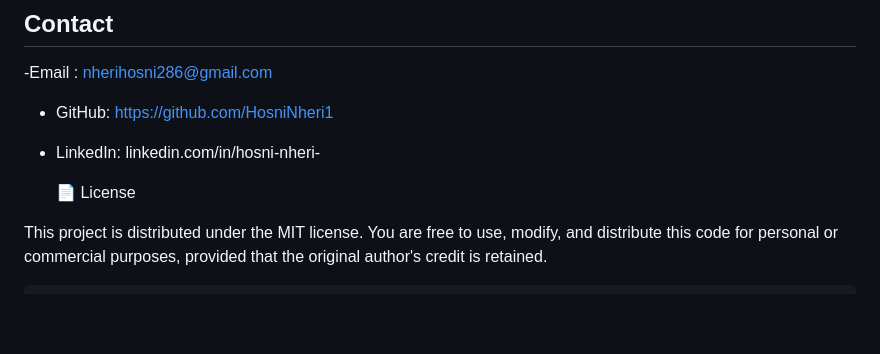
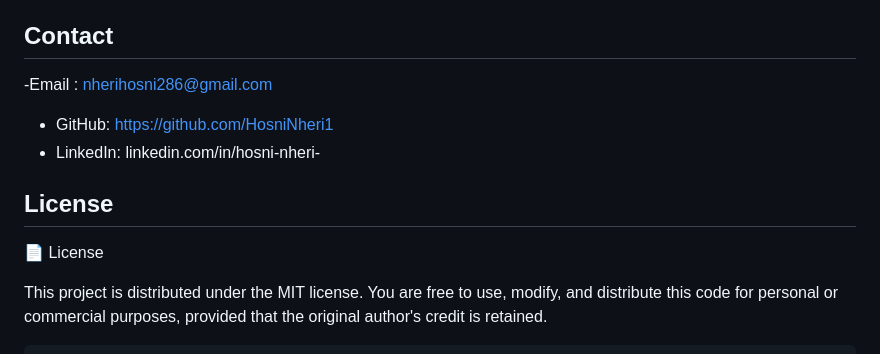
Before and after one commit to HosniNheri1/Traffic-Abuse-Preliminary-Security-Audit, a Markdown page: README.md, the part around the change. Drawn GitHub-style; blank space fills up the shorter version.

Commit message:
Add License section to README
Added a License section to the README with details about the MIT license.

```diff
--- a/README.md
+++ b/README.md
@@ -41,7 +41,9 @@ https://github.com/HosniNheri1/Traffic-Abuse-Preliminary-Security-Audit/blob/mai
 - LinkedIn: linkedin.com/in/hosni-nheri-
 
 
-  📄 License
+## License
+
+📄 License
 
 This project is distributed under the MIT license.
 You are free to use, modify, and distribute this code for personal or commercial purposes, provided that the original author's credit is retained.
```
